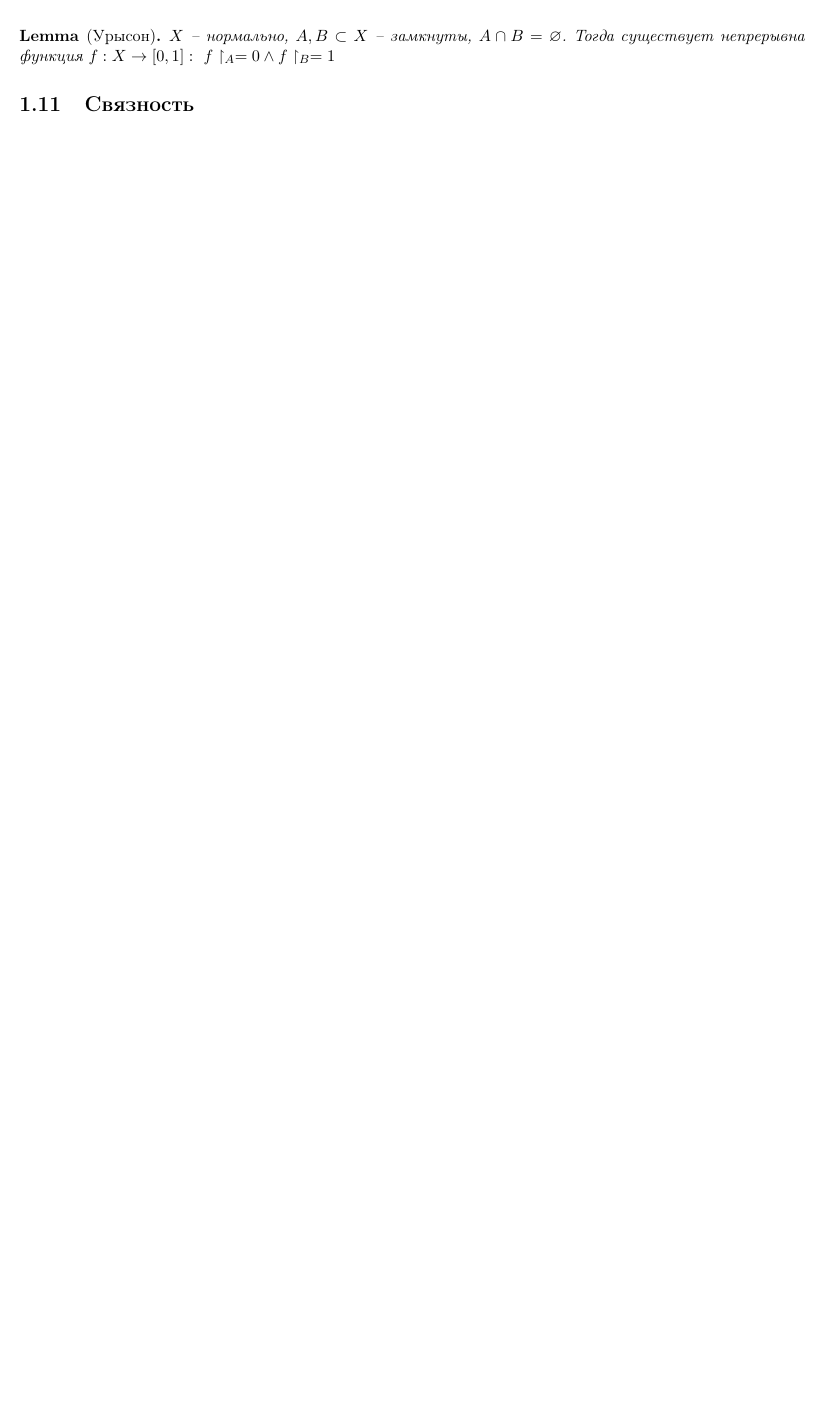
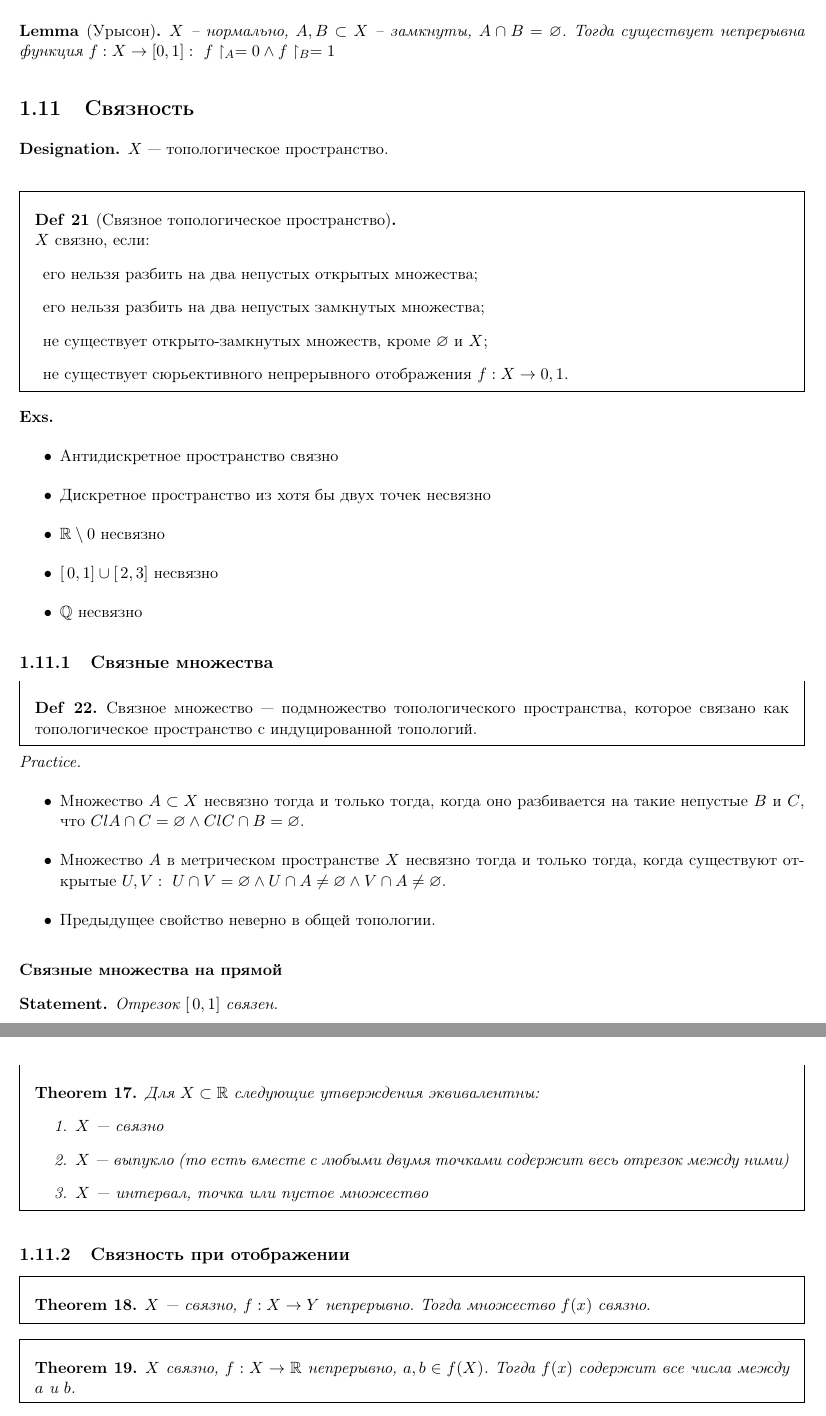
Before and after one commit to tamarinvs19/theory_university, a LaTeX book (topology/topology.tex): part of page 15 of 20 before the commit and two parts of pages 15 and 16 of 22 after it, the two joined at a grey line, cut so that both start at the same text, the shorter picture padded with empty space. Compiled offline with pdfLaTeX.

Commit message:
top: update

```diff
--- a/topology/topology.tex
+++ b/topology/topology.tex
@@ -589,3 +589,59 @@ $ f$ -- биекция между $ [0, 2\pi)$ и $ S^{1}$, $ f$ -- непрер
 
 \end{lm}
 \section{Связность}
+\begin{name}
+  $ X$ ---  топологическое пространство.
+\end{name}
+\begin{defn}[Связное топологическое пространство]
+    $ $\\
+$ X$ связно, если:
+    \begin{description}
+	\item  его нельзя разбить на два непустых открытых множества;
+	\item его нельзя разбить на два непустых замкнутых множества;
+	    \item не существует открыто-замкнутых множеств, кроме $ \varnothing$ и $ X$;
+	    \item не существует сюрьективного непрерывного отображения $ f: X \to  {0, 1}$.
+    \end{description}
+\end{defn}
+\begin{exs}
+    $ $
+    \begin{itemize}
+        \item Антидискретное пространство связно
+	\item Дискретное пространство из хотя бы двух точек несвязно
+	\item $ \R \setminus {0}$ несвязно
+	\item $[\,0,1] \cup [\,2, 3]$ несвязно
+	\item $ \Q$ несвязно
+    \end{itemize}
+\end{exs}
+\subsection{Связные множества}
+\begin{defn}
+    Связное множество --- подмножество топологического пространства, которое связано как топологическое пространство с индуцированной топологий.
+\end{defn}
+\begin{prac}
+    $ $
+    \begin{itemize}
+	\item  Множество $ A \subset X$ несвязно тогда и только тогда, когда  оно разбивается на такие непустые $ B$ и  $ C$, что  $ Cl A \cap C = \varnothing \wedge Cl C \cap B = \varnothing$.
+	\item Множество $ A$ в метрическом пространстве  $ X$ несвязно  тогда и только тогда, когда существуют открытые $ U, V: ~ U \cap V = \varnothing \wedge U \cap A \ne \varnothing \wedge V \cap A \ne  \varnothing$.
+	\item Предыдущее свойство неверно в общей топологии.
+    \end{itemize}
+\end{prac}
+\subsubsection{Связные множества на прямой}
+\begin{st}
+    Отрезок $ [\,0, 1]$ связен.
+\end{st}
+\begin{thm}
+    Для $ X \subset \R$ следующие утверждения эквивалентны:
+    $ $
+    \begin{enumerate}
+        \item  $ X$ --- связно
+	\item  $ X$ --- выпукло (то есть вместе с любыми двумя точками содержит весь отрезок между ними)
+	\item $ X$ --- интервал, точка или пустое множество
+    \end{enumerate}
+\end{thm}
+\subsection{Связность при отображении}
+\begin{thm}\label{th_svyaz}
+    $ X$ --- связно, $ f: X \to  Y$ непрерывно. Тогда множество $ f(x)$ связно.
+\end{thm}
+\begin{thm}
+    $ X$ связно,  $ f: X \to  \R$ непрерывно, $ a, b \in  f(X)$.
+    Тогда $ f(x)$ содержит все числа между  $ a$ и  $ b$.
+\end{thm}
```
Also changed, not shown: topology/topology.pdf, topology/topology.tex (33 more changed lines).
